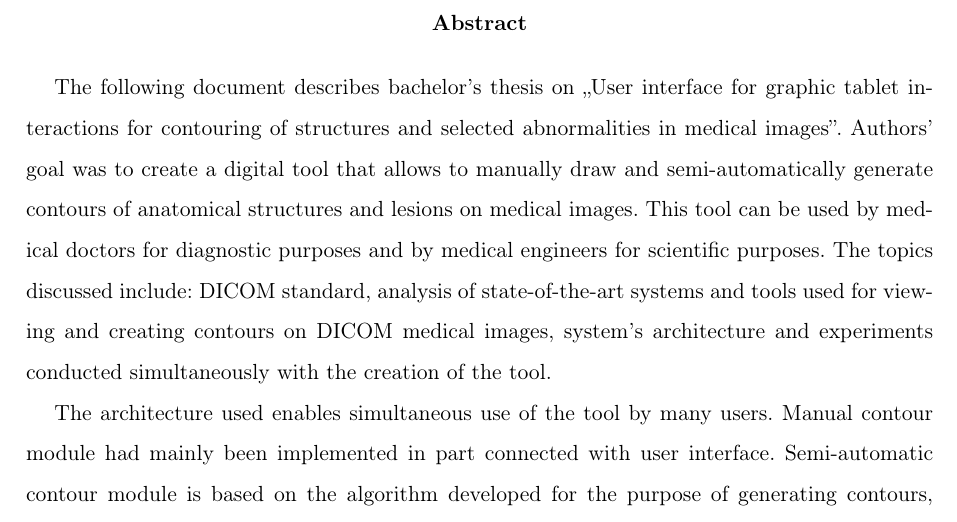
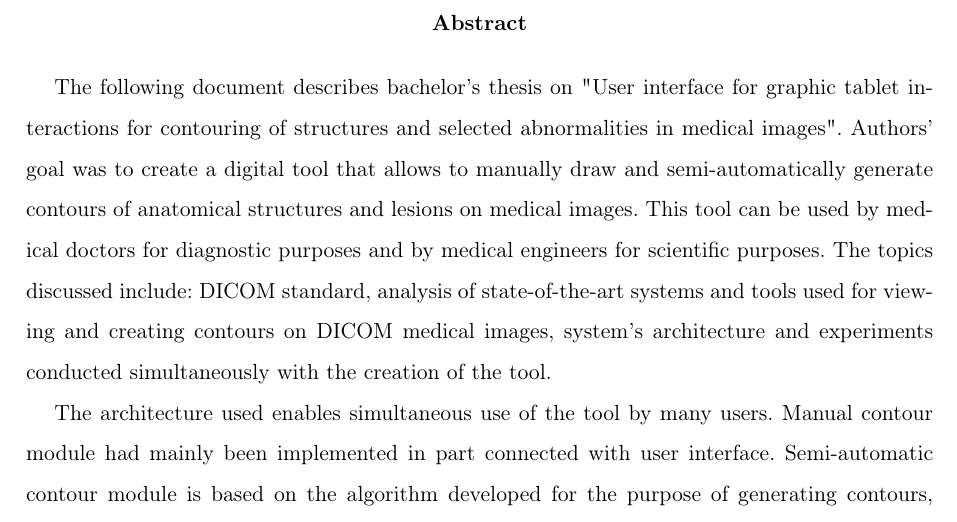
Before and after one commit to SwierczewskiTomasz/BachelorThesisDicomWebContour, a LaTeX thesis (Thesis/Tekst/thesis_pl.tex): part of page 5 of 88, cut so that both start at the same text. Compiled offline with pdfLaTeX.

Commit message:
Fix English braces

```diff
--- a/Thesis/Tekst/thesis_pl.tex
+++ b/Thesis/Tekst/thesis_pl.tex
@@ -262,7 +262,7 @@ opisujących obrysowane regiony zainteresowania w obrazach.
 \selectlanguage{english}
 \begin{abstract}
 
-The following document describes bachelor's thesis on~,,\title''.
+The following document describes bachelor's thesis on~"\title".
 Authors’ goal was~to~create a~digital tool that allows to~manually draw and semi-automatically generate
 contours of anatomical structures and lesions on~medical images.
 This tool can be used by medical doctors for diagnostic purposes and by medical engineers
```
